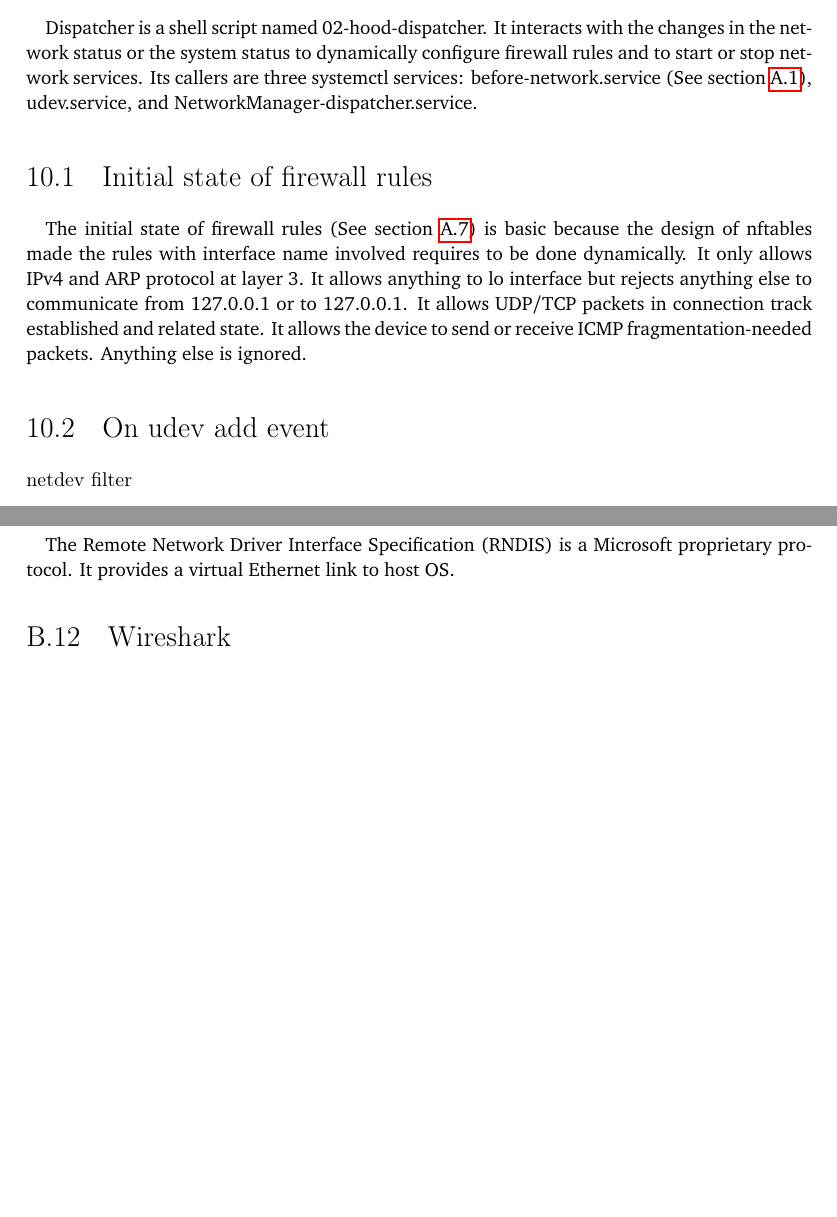
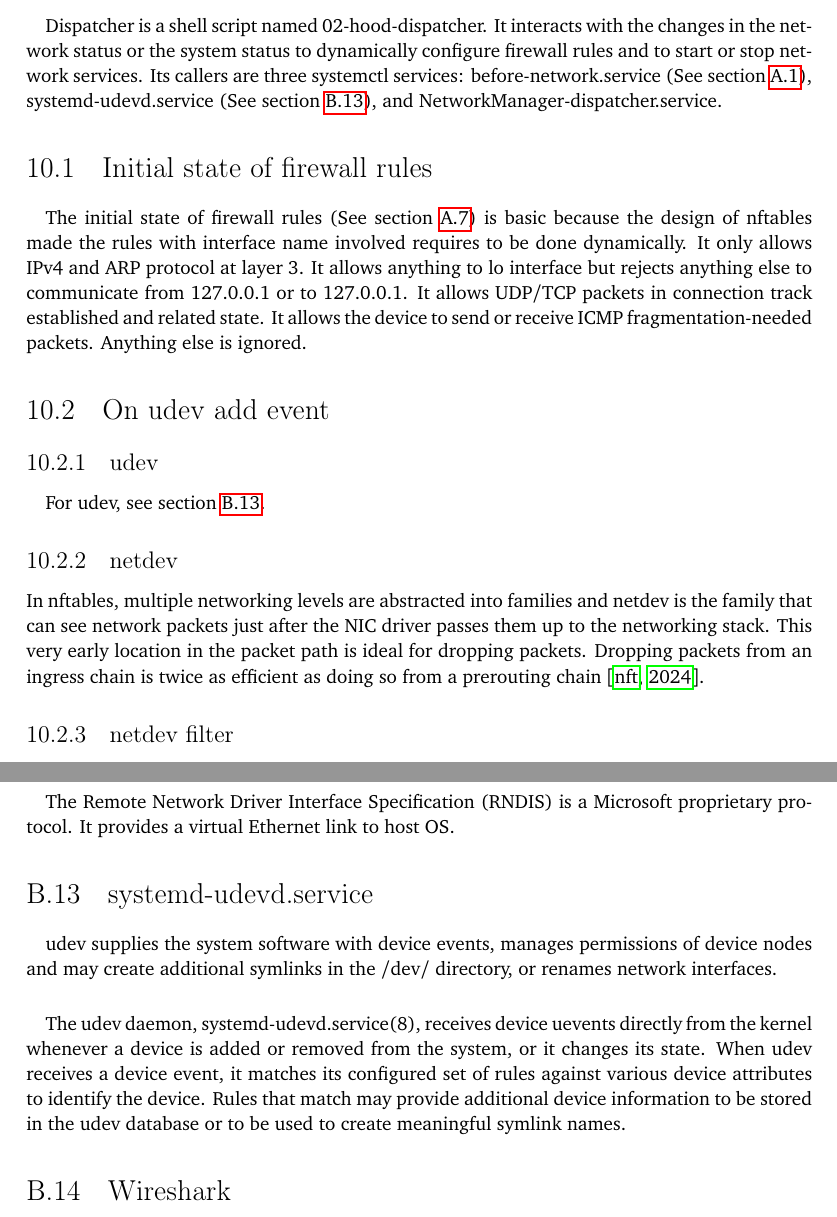
Before and after one commit to YongBinnnnnnnnnnnnnnnnnnnnnnnnnnnnnnnnn/hood, a LaTeX thesis (paper/paper.tex): two parts of pages 47 and 84 of 86, joined at a grey line, cut so that both start at the same text, the shorter picture padded with empty space. Compiled offline with pdfLaTeX.

Commit message:
Update paper.tex

```diff
--- a/paper/paper.tex
+++ b/paper/paper.tex
@@ -509,14 +509,19 @@ Its usage is "hood:loop:CONDITION:COMMAND". It is used to declare a loop. Multip
 
 \chapter{Dispatcher and firewall rules}\label{cha:dispatcher}
 \paragraph{}
-Dispatcher is a shell script named 02-hood-dispatcher. It interacts with the changes in the network status or the system status to dynamically configure firewall rules and to start or stop network services. Its callers are three systemctl services: before-network.service (See \cref{sec:before-network-service}), udev.service, and NetworkManager-dispatcher.service.
+Dispatcher is a shell script named 02-hood-dispatcher. It interacts with the changes in the network status or the system status to dynamically configure firewall rules and to start or stop network services. Its callers are three systemctl services: before-network.service (See \cref{sec:before-network-service}), systemd-udevd.service (See \cref{sec:systemd-udevd.service}), and NetworkManager-dispatcher.service.
 
 \section{Initial state of firewall rules}
 \paragraph{}
 The initial state of firewall rules (See \cref{sec:nftables.conf}) is basic because the design of nftables made the rules with interface name involved requires to be done dynamically. It only allows IPv4 and ARP protocol at layer 3. It allows anything to lo interface but rejects anything else to communicate from 127.0.0.1 or to 127.0.0.1. It allows UDP/TCP packets in connection track established and related state. It allows the device to send or receive ICMP fragmentation-needed packets. Anything else is ignored.
 
 \section{On udev add event}
-\subsubsection{netdev filter}
+\subsection{udev}
+\paragraph{}
+For udev, see \cref{sec:systemd-udevd.service}.
+\subsection{netdev}
+In nftables, multiple networking levels are abstracted into families and netdev is the family that can see network packets just after the NIC driver passes them up to the networking stack. This very early location in the packet path is ideal for dropping packets. Dropping packets from an ingress chain is twice as efficient as doing so from a prerouting chain \citep{nftables:netdev}.
+\subsection{netdev filter}
 \paragraph{}
 A default netdev filter will be added to both LAN and WAN interfaces. It has to be added dynamically because both its ingress and egress filters require the name of the device. The filter accepts only ARP and IP packets to pass through. The firewall rules from other places already achieved the same thing but it is added because it is the earliest place to filter out a packet and the earlier a packet is filtered the less chance the packet to cause a problem.
 
@@ -1322,6 +1330,12 @@ Puppeteer is a Node.js library which provides a high-level API to control Chrome
 \paragraph{}
 The Remote Network Driver Interface Specification (RNDIS) is a Microsoft proprietary protocol. It provides a virtual Ethernet link to host OS.
 
+\section{systemd-udevd.service}\label{sec:systemd-udevd.service}
+\paragraph{}
+udev supplies the system software with device events, manages permissions of device nodes and may create additional symlinks in the /dev/ directory, or renames network interfaces.
+\paragraph{}
+The udev daemon, systemd-udevd.service(8), receives device uevents directly from the kernel whenever a device is added or removed from the system, or it changes its state. When udev receives a device event, it matches its configured set of rules against various device attributes to identify the device. Rules that match may provide additional device information to be stored in the udev database or to be used to create meaningful symlink names.
+
 \section{Wireshark}\label{sec:Wireshark}
 \paragraph{}
 Wireshark is a data capturiong program that used for analyzing network protocols. It can present the captured packets as values of fields inside the data structures of the network protocol.
```
Also changed, not shown: paper/paper.tex (11 more changed lines).
